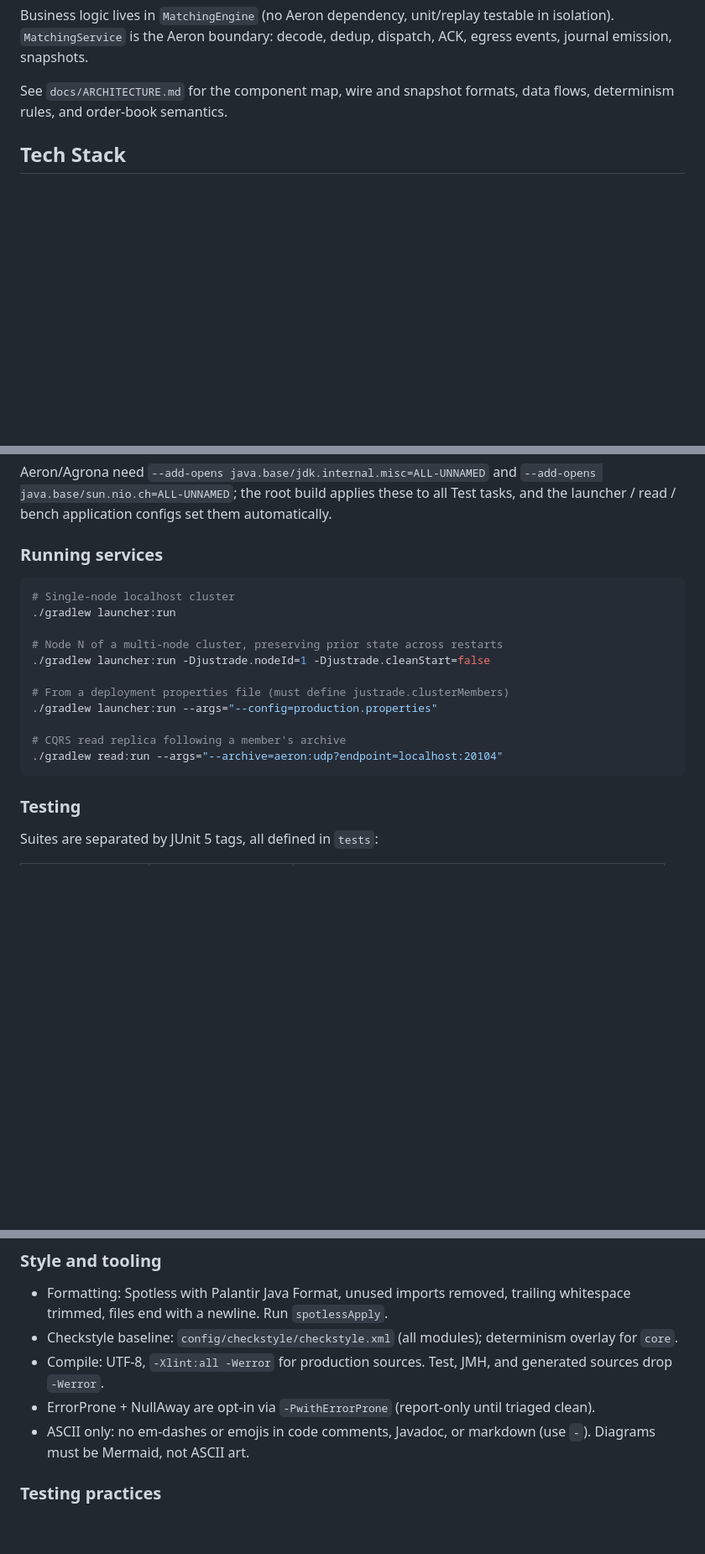
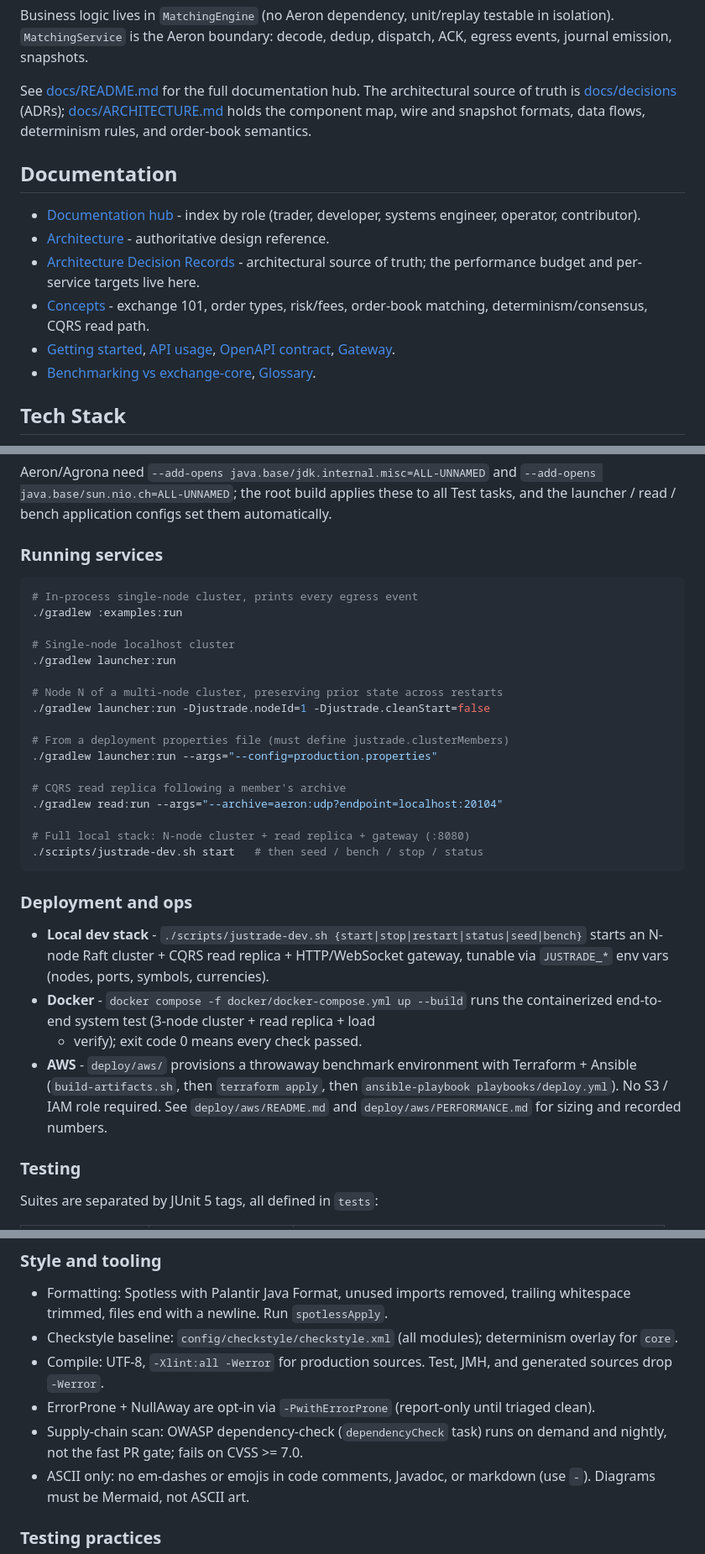
Before and after one commit to brianpht/excoredum, a Markdown page: QWEN.md, 3 parts joined by grey strips. Shown at 84% size. Drawn GitHub-style; blank space fills up the shorter version.

Commit message:
docs: Enhance QWEN.md with comprehensive documentation on architecture, deployment, and operations

````diff
--- a/QWEN.md
+++ b/QWEN.md
@@ -32,8 +32,25 @@ Business logic lives in `MatchingEngine` (no Aeron dependency, unit/replay
 testable in isolation). `MatchingService` is the Aeron boundary: decode,
 dedup, dispatch, ACK, egress events, journal emission, snapshots.
 
-See `docs/ARCHITECTURE.md` for the component map, wire and snapshot formats,
-data flows, determinism rules, and order-book semantics.
+See [docs/README.md](docs/README.md) for the full documentation hub. The
+architectural source of truth is [docs/decisions](docs/decisions/README.md)
+(ADRs); [docs/ARCHITECTURE.md](docs/ARCHITECTURE.md) holds the component map,
+wire and snapshot formats, data flows, determinism rules, and order-book
+semantics.
+
+## Documentation
+
+- [Documentation hub](docs/README.md) - index by role (trader, developer,
+  systems engineer, operator, contributor).
+- [Architecture](docs/ARCHITECTURE.md) - authoritative design reference.
+- [Architecture Decision Records](docs/decisions/README.md) - architectural
+  source of truth; the performance budget and per-service targets live here.
+- [Concepts](docs/concepts/README.md) - exchange 101, order types, risk/fees,
+  order-book matching, determinism/consensus, CQRS read path.
+- [Getting started](docs/getting-started.md), [API usage](docs/API-USAGE.md),
+  [OpenAPI contract](docs/openapi.yaml), [Gateway](docs/GATEWAY.md).
+- [Benchmarking vs exchange-core](docs/BENCHMARKING-XCORE.md),
+  [Glossary](docs/GLOSSARY.md).
 
 ## Tech Stack
 
@@ -75,6 +92,9 @@ configs set them automatically.
 ### Running services
 
 ```bash
+# In-process single-node cluster, prints every egress event
+./gradlew :examples:run
+
 # Single-node localhost cluster
 ./gradlew launcher:run
 
@@ -86,7 +106,24 @@ configs set them automatically.
 
 # CQRS read replica following a member's archive
 ./gradlew read:run --args="--archive=aeron:udp?endpoint=localhost:20104"
+
+# Full local stack: N-node cluster + read replica + gateway (:8080)
+./scripts/justrade-dev.sh start   # then seed / bench / stop / status
 ```
+
+### Deployment and ops
+
+- **Local dev stack** - `./scripts/justrade-dev.sh {start|stop|restart|status|seed|bench}`
+  starts an N-node Raft cluster + CQRS read replica + HTTP/WebSocket gateway,
+  tunable via `JUSTRADE_*` env vars (nodes, ports, symbols, currencies).
+- **Docker** - `docker compose -f docker/docker-compose.yml up --build` runs the
+  containerized end-to-end system test (3-node cluster + read replica + load
+  + verify); exit code 0 means every check passed.
+- **AWS** - `deploy/aws/` provisions a throwaway benchmark environment with
+  Terraform + Ansible (`build-artifacts.sh`, then `terraform apply`, then
+  `ansible-playbook playbooks/deploy.yml`). No S3 / IAM role required. See
+  `deploy/aws/README.md` and `deploy/aws/PERFORMANCE.md` for sizing and
+  recorded numbers.
 
 ### Testing
 
@@ -182,6 +220,8 @@ branch entropy are rejected. On the hot path:
   generated sources drop `-Werror`.
 - ErrorProne + NullAway are opt-in via `-PwithErrorProne` (report-only until
   triaged clean).
+- Supply-chain scan: OWASP dependency-check (`dependencyCheck` task) runs on
+  demand and nightly, not the fast PR gate; fails on CVSS >= 7.0.
 - ASCII only: no em-dashes or emojis in code comments, Javadoc, or markdown
   (use ` - `). Diagrams must be Mermaid, not ASCII art.
 
````
Also changed, not shown: other parts of QWEN.md (+1 -0 lines).
